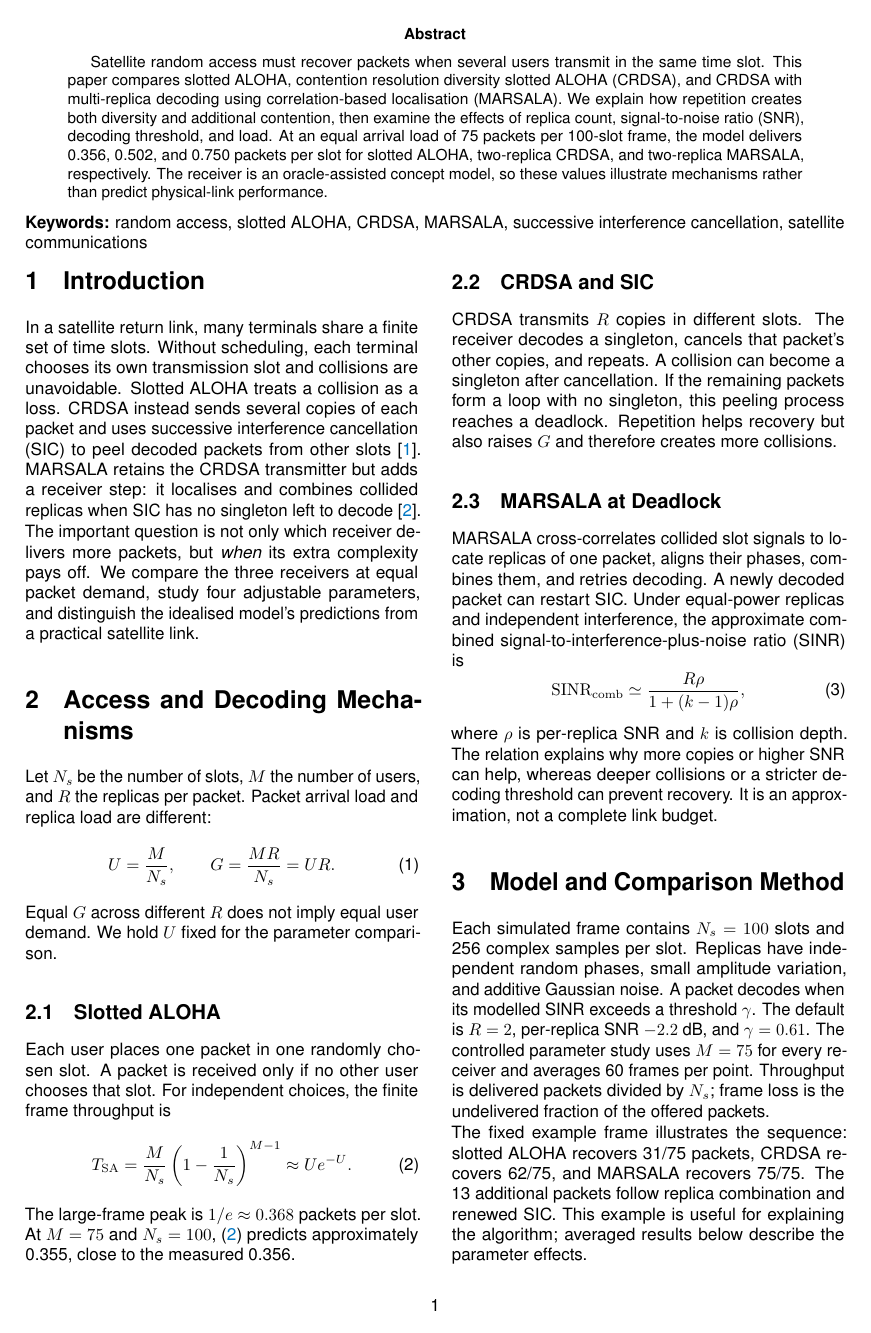
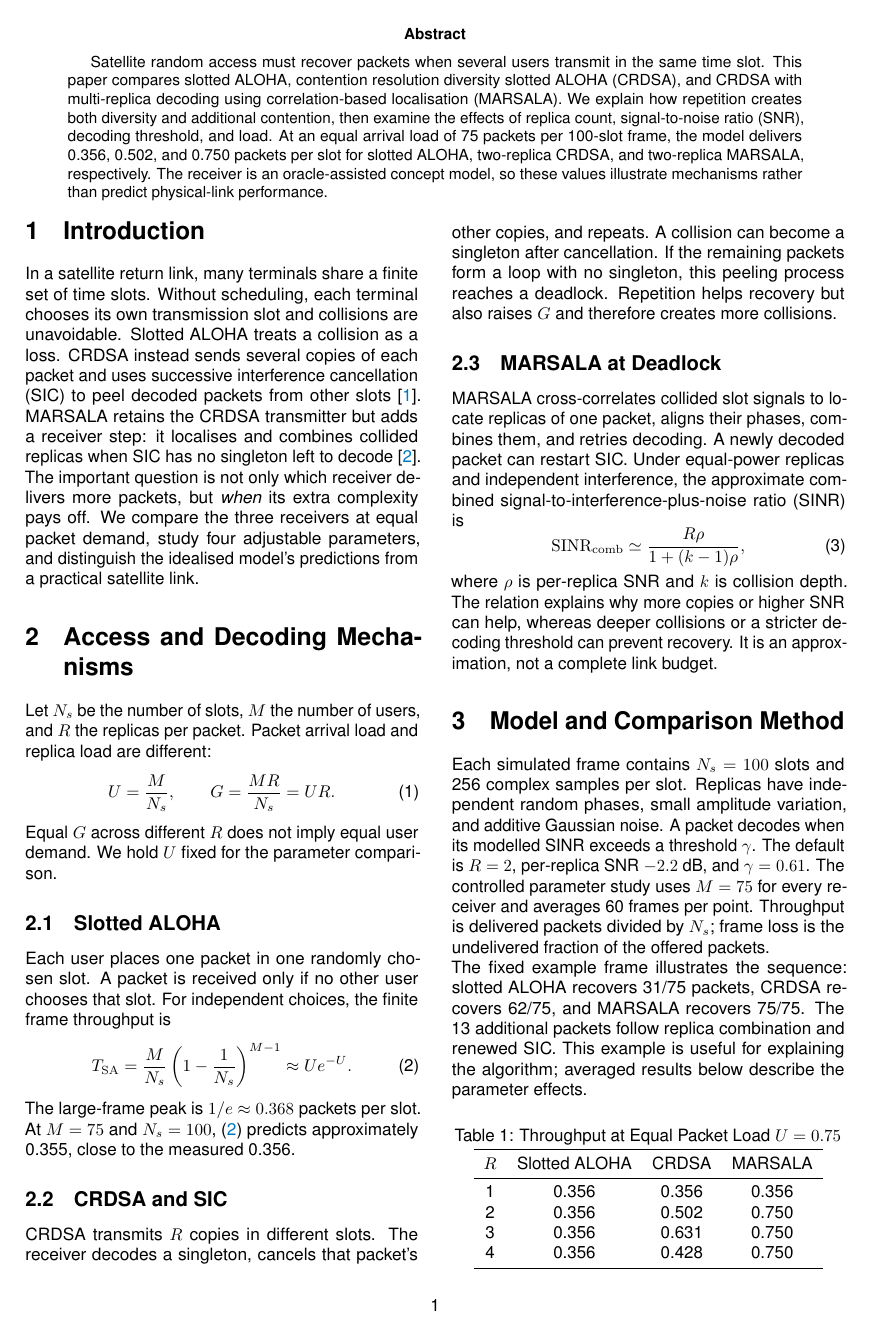
Before and after one commit to J90-arch/J90-arch.github.io, a LaTeX paper (project2/paper/report.tex): page 2 of 5. Compiled offline with pdfLaTeX.

Commit message:
Remove keywords from Project 2 report

```diff
--- a/project2/paper/report.tex
+++ b/project2/paper/report.tex
@@ -49,9 +49,6 @@ two-replica MARSALA, respectively. The receiver is an oracle-assisted concept
 model, so these values illustrate mechanisms rather than predict physical-link
 performance.
 \end{abstract}
-
-\noindent\textbf{Keywords:} random access, slotted ALOHA, CRDSA, MARSALA,
-successive interference cancellation, satellite communications
 
 \begin{multicols}{2}
 
```
Also changed, not shown: project2/Project2_report.pdf.
